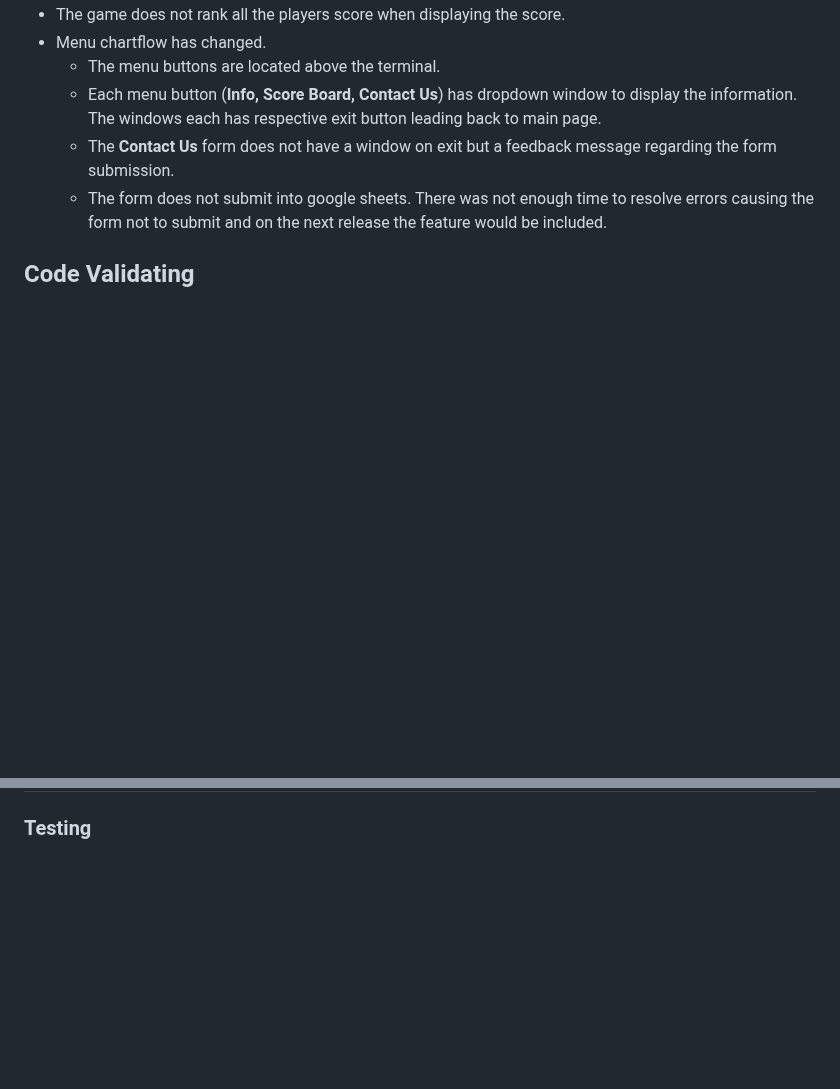
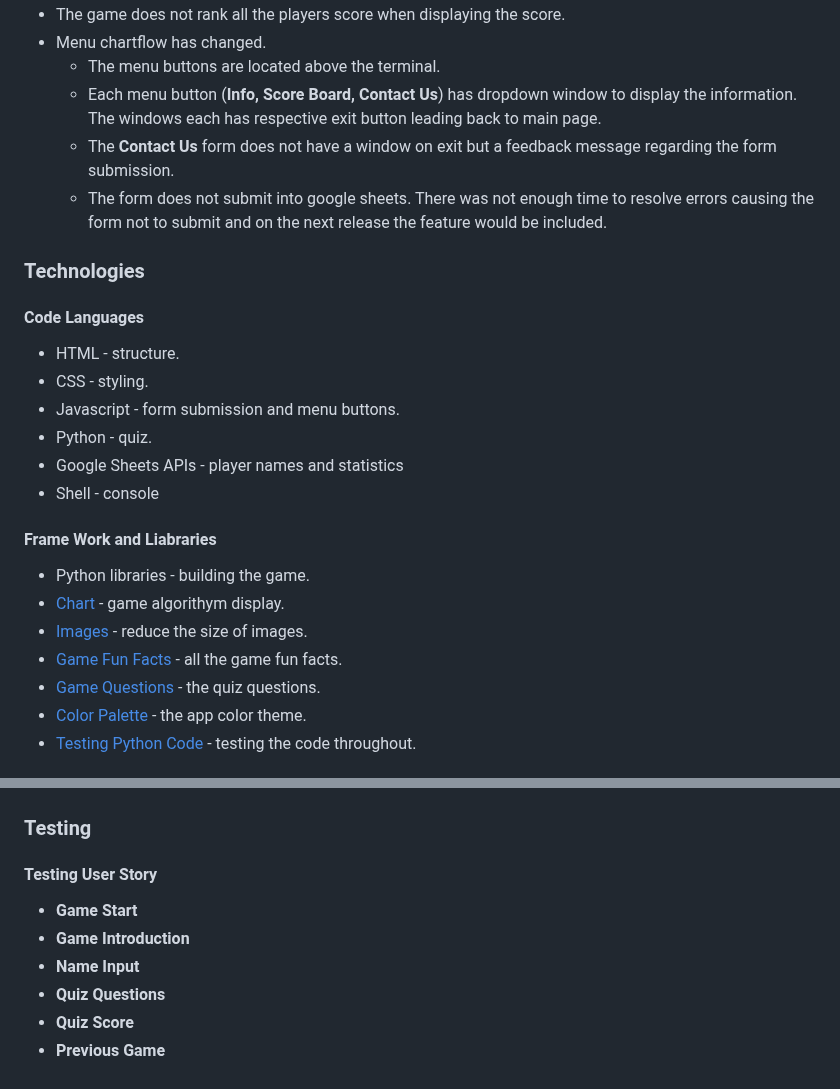
Before and after one commit to Code-Institute-Submissions/Cy-2-30-QuizGamePP3-, a Markdown page: README.md, 2 parts joined by grey strips. Drawn GitHub-style; blank space fills up the shorter version.

Commit message:
update readme.md file with acknowlegment and technologies used

```diff
--- a/README.md
+++ b/README.md
@@ -348,4 +348,22 @@ You can clone the repository by following these steps:
     * The __Contact Us__ form does not have a window on exit but a feedback message regarding the form submission.
     * The form does not submit into google sheets. There was not enough time to resolve errors causing the form not to submit and on the next release the feature would be included.
 
-## Code Validating
+### Technologies
+
+#### Code Languages
+* HTML - structure.
+* CSS - styling.
+* Javascript - form submission and menu buttons.
+* Python - quiz.
+* Google Sheets APIs - player names and statistics
+* Shell - console
+
+#### Frame Work and Liabraries
+* Python libraries - building the game.
+* [Chart](https://www.lucidchart.com) - game algorithym display.
+* [Images](https://tinypng.com/) - reduce the size of images.
+* [Game Fun Facts]( https://www.twinkl.ie/homework-help/festivals-and-cultural-celebrations/christmas/30-christmas-facts-for-kids) - all the game fun facts.
+* [Game Questions](https://www.housebeautiful.com/uk/lifestyle/a38528788/christmas-quiz-questions-answers/) - the quiz questions.
+* [Color Palette](https://coolors.co/) - the app color theme.
+* [Testing Python Code](https://www.programiz.com/python-programming/online-compiler/) - testing the code throughout.
+
@@ -352,2 +384,11 @@ You can clone the repository by following these steps:
 
 ### Testing
+
+#### Testing User Story
+
+* __Game Start__
+* __Game Introduction__
+* __Name Input__
+* __Quiz Questions__
+* __Quiz Score__
+* __Previous Game__
```
Also changed, not shown: other parts of README.md (+14 -0 lines).
